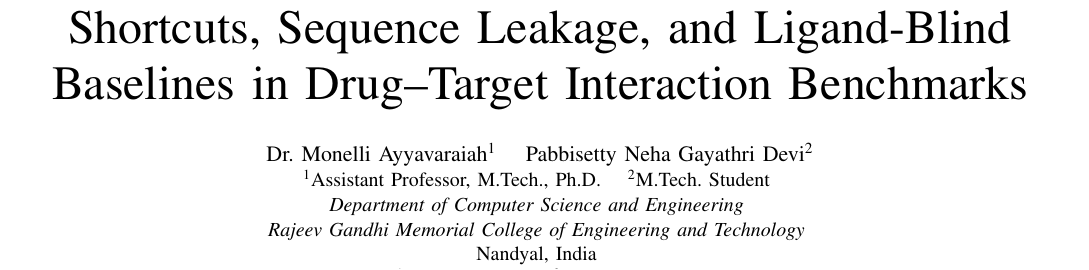
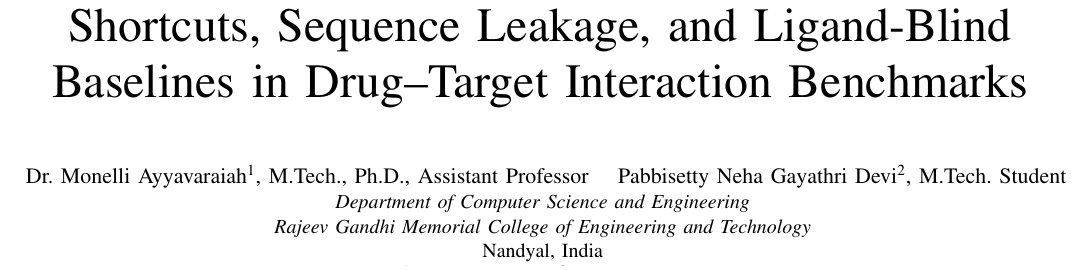
Before and after one commit to rohithredddy/neha, a LaTeX paper (paper/main.tex): part of page 1 of 6, cut so that both start at the same text. Compiled offline with pdfLaTeX; a missing font is replaced by an installed copy or a similar font; a LaTeX package or settings file that is missing is left out.

Commit message:
docs: move author designations out of the affiliation block

```diff
--- a/paper/main.tex
+++ b/paper/main.tex
@@ -24,11 +24,9 @@
 % Superscripts are \textsuperscript, not \IEEEauthorrefmark, which prints *, dagger, ... in
 % conference mode rather than digits.
 \author{
-\IEEEauthorblockN{Dr. Monelli Ayyavaraiah\textsuperscript{1} \quad
-Pabbisetty Neha Gayathri Devi\textsuperscript{2}}
-\IEEEauthorblockA{\textsuperscript{1}Assistant Professor, M.Tech., Ph.D. \quad
-\textsuperscript{2}M.Tech. Student \\
-\textit{Department of Computer Science and Engineering} \\
+\IEEEauthorblockN{Dr. Monelli Ayyavaraiah\textsuperscript{1}, M.Tech., Ph.D., Assistant Professor
+\quad Pabbisetty Neha Gayathri Devi\textsuperscript{2}, M.Tech. Student}
+\IEEEauthorblockA{\textit{Department of Computer Science and Engineering} \\
 \textit{Rajeev Gandhi Memorial College of Engineering and Technology} \\
 Nandyal, India \\
 \textsuperscript{1}email@domain \quad \textsuperscript{2}email@domain}
```
